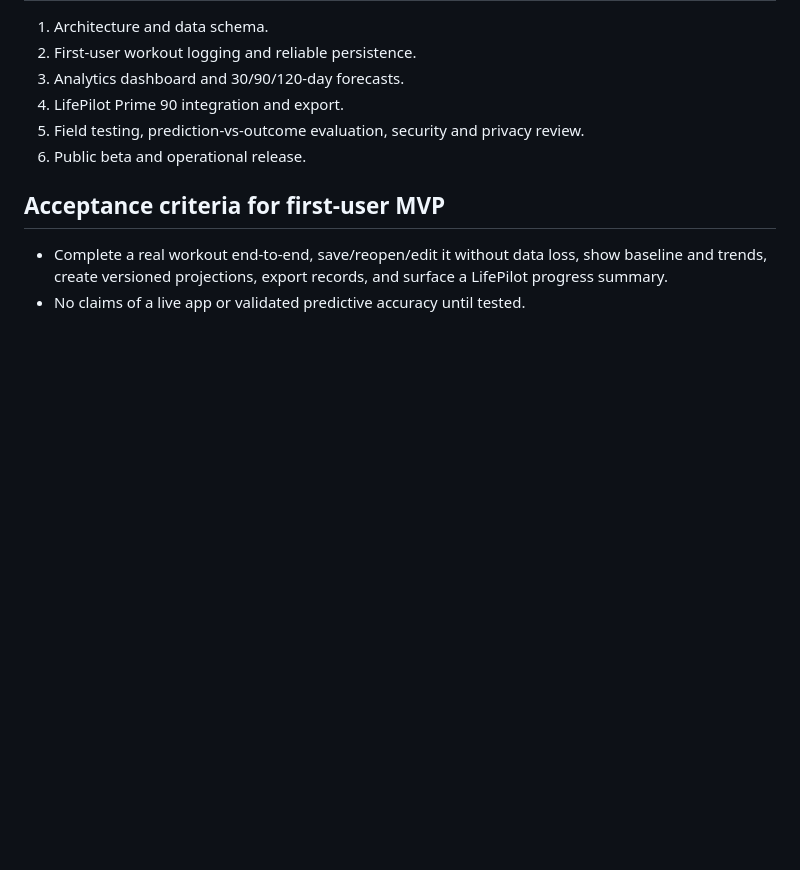
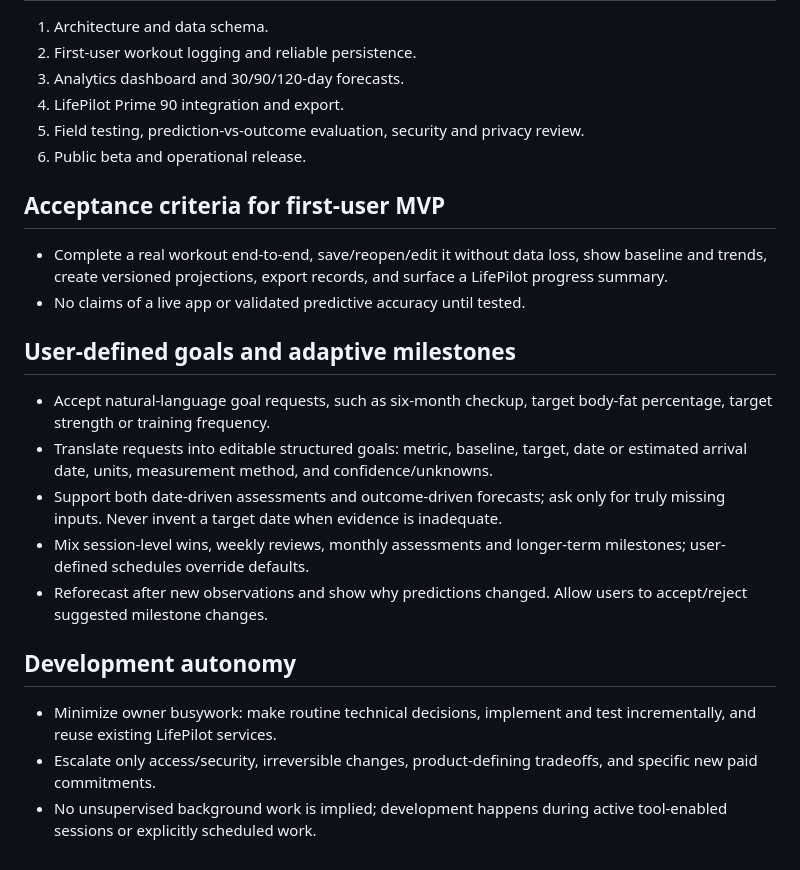
Before and after one commit to gregmoulton/LifePilot, a Markdown page: docs/PRIME_WORKOUT_PRODUCT_SPEC.md, the part around the change. Drawn GitHub-style; blank space fills up the shorter version.

Commit message:
Add natural-language custom goals, adaptive milestones and low-friction development policy

```diff
--- a/docs/PRIME_WORKOUT_PRODUCT_SPEC.md
+++ b/docs/PRIME_WORKOUT_PRODUCT_SPEC.md
@@ -39,3 +39,15 @@ Status: approved product direction; implementation pending. Owner: Greg. Target:
 ## Acceptance criteria for first-user MVP
 - Complete a real workout end-to-end, save/reopen/edit it without data loss, show baseline and trends, create versioned projections, export records, and surface a LifePilot progress summary.
 - No claims of a live app or validated predictive accuracy until tested.
+
+## User-defined goals and adaptive milestones
+- Accept natural-language goal requests, such as six-month checkup, target body-fat percentage, target strength or training frequency.
+- Translate requests into editable structured goals: metric, baseline, target, date or estimated arrival date, units, measurement method, and confidence/unknowns.
+- Support both date-driven assessments and outcome-driven forecasts; ask only for truly missing inputs. Never invent a target date when evidence is inadequate.
+- Mix session-level wins, weekly reviews, monthly assessments and longer-term milestones; user-defined schedules override defaults.
+- Reforecast after new observations and show why predictions changed. Allow users to accept/reject suggested milestone changes.
+
+## Development autonomy
+- Minimize owner busywork: make routine technical decisions, implement and test incrementally, and reuse existing LifePilot services.
+- Escalate only access/security, irreversible changes, product-defining tradeoffs, and specific new paid commitments.
+- No unsupervised background work is implied; development happens during active tool-enabled sessions or explicitly scheduled work.
```
